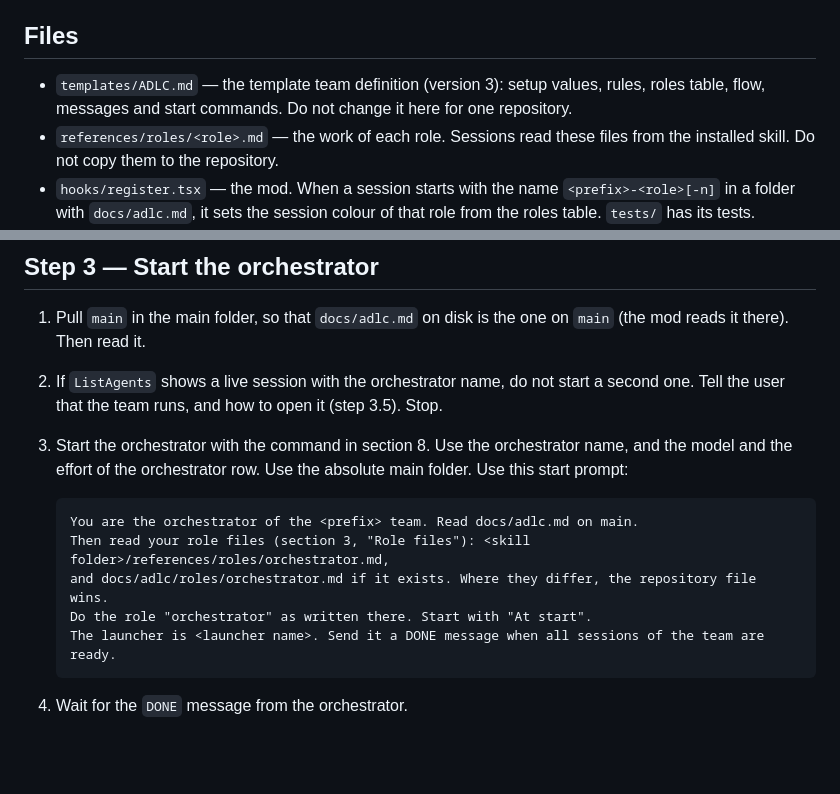
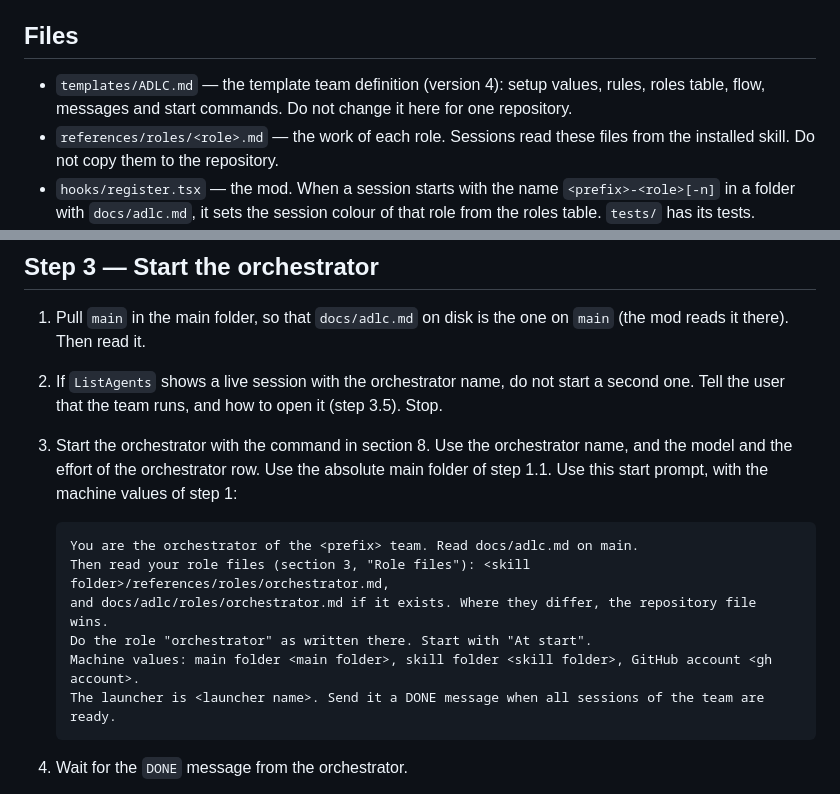
Before and after one commit to ai-ready-future/skills, a Markdown page: skills/sofa/SKILL.md, 2 parts joined by grey strips. Drawn GitHub-style; blank space fills up the shorter version.

````diff
--- a/skills/sofa/SKILL.md
+++ b/skills/sofa/SKILL.md
@@ -11,7 +11,7 @@ This session is the launcher. It does the checks and the setup, and starts the o
 
 ## Files
 
-- `templates/ADLC.md` — the template team definition (version 3): setup values, rules, roles table, flow, messages and start commands. Do not change it here for one repository.
+- `templates/ADLC.md` — the template team definition (version 4): setup values, rules, roles table, flow, messages and start commands. Do not change it here for one repository.
 - `references/roles/<role>.md` — the work of each role. Sessions read these files from the installed skill. Do not copy them to the repository.
 - `hooks/register.tsx` — the mod. When a session starts with the name `<prefix>-<role>[-n]` in a folder with `docs/adlc.md`, it sets the session colour of that role from the roles table. `tests/` has its tests.
 - `templates/ADLC.v1.md` — the old version 1. Only for reference.
@@ -79,13 +77,14 @@ The session colours need the mod. Claude Code loads it by itself when this skill
 
 1. Pull `main` in the main folder, so that `docs/adlc.md` on disk is the one on `main` (the mod reads it there). Then read it.
 2. If `ListAgents` shows a live session with the orchestrator name, do not start a second one. Tell the user that the team runs, and how to open it (step 3.5). Stop.
-3. Start the orchestrator with the command in section 8. Use the orchestrator name, and the model and the effort of the orchestrator row. Use the absolute main folder. Use this start prompt:
+3. Start the orchestrator with the command in section 8. Use the orchestrator name, and the model and the effort of the orchestrator row. Use the absolute main folder of step 1.1. Use this start prompt, with the machine values of step 1:
 
    ```
    You are the orchestrator of the <prefix> team. Read docs/adlc.md on main.
    Then read your role files (section 3, "Role files"): <skill folder>/references/roles/orchestrator.md,
    and docs/adlc/roles/orchestrator.md if it exists. Where they differ, the repository file wins.
    Do the role "orchestrator" as written there. Start with "At start".
+   Machine values: main folder <main folder>, skill folder <skill folder>, GitHub account <gh account>.
    The launcher is <launcher name>. Send it a DONE message when all sessions of the team are ready.
    ```
 
````
Also changed, not shown: other parts of skills/sofa/SKILL.md (+9 -11 lines), 2 other files.
